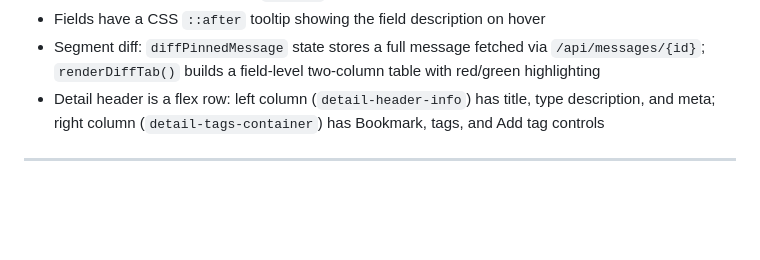
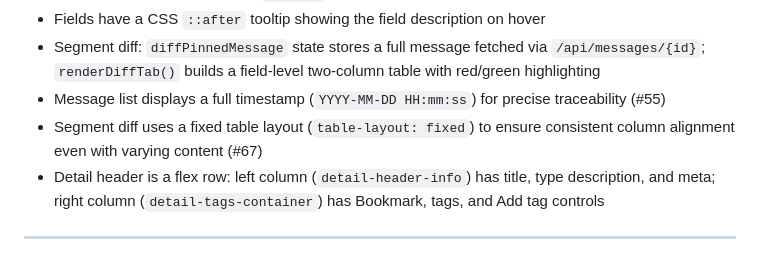
Before and after one commit to Pappet/hl7-forge, a Markdown page: PROJECT_OVERVIEW.md, the part around the change. Rendered like a GitHub page; blank space fills up the shorter version.

Commit message:
docs: update PROJECT_OVERVIEW with refined UI behaviors

```diff
--- a/PROJECT_OVERVIEW.md
+++ b/PROJECT_OVERVIEW.md
@@ -128,6 +128,8 @@ Key behaviors:
 - Segment headers have a CSS `::after` tooltip showing the segment description on hover
 - Fields have a CSS `::after` tooltip showing the field description on hover
 - Segment diff: `diffPinnedMessage` state stores a full message fetched via `/api/messages/{id}`; `renderDiffTab()` builds a field-level two-column table with red/green highlighting
+- Message list displays a full timestamp (`YYYY-MM-DD HH:mm:ss`) for precise traceability (#55)
+- Segment diff uses a fixed table layout (`table-layout: fixed`) to ensure consistent column alignment even with varying content (#67)
 - Detail header is a flex row: left column (`detail-header-info`) has title, type description, and meta; right column (`detail-tags-container`) has Bookmark, tags, and Add tag controls
 
 ---
```
